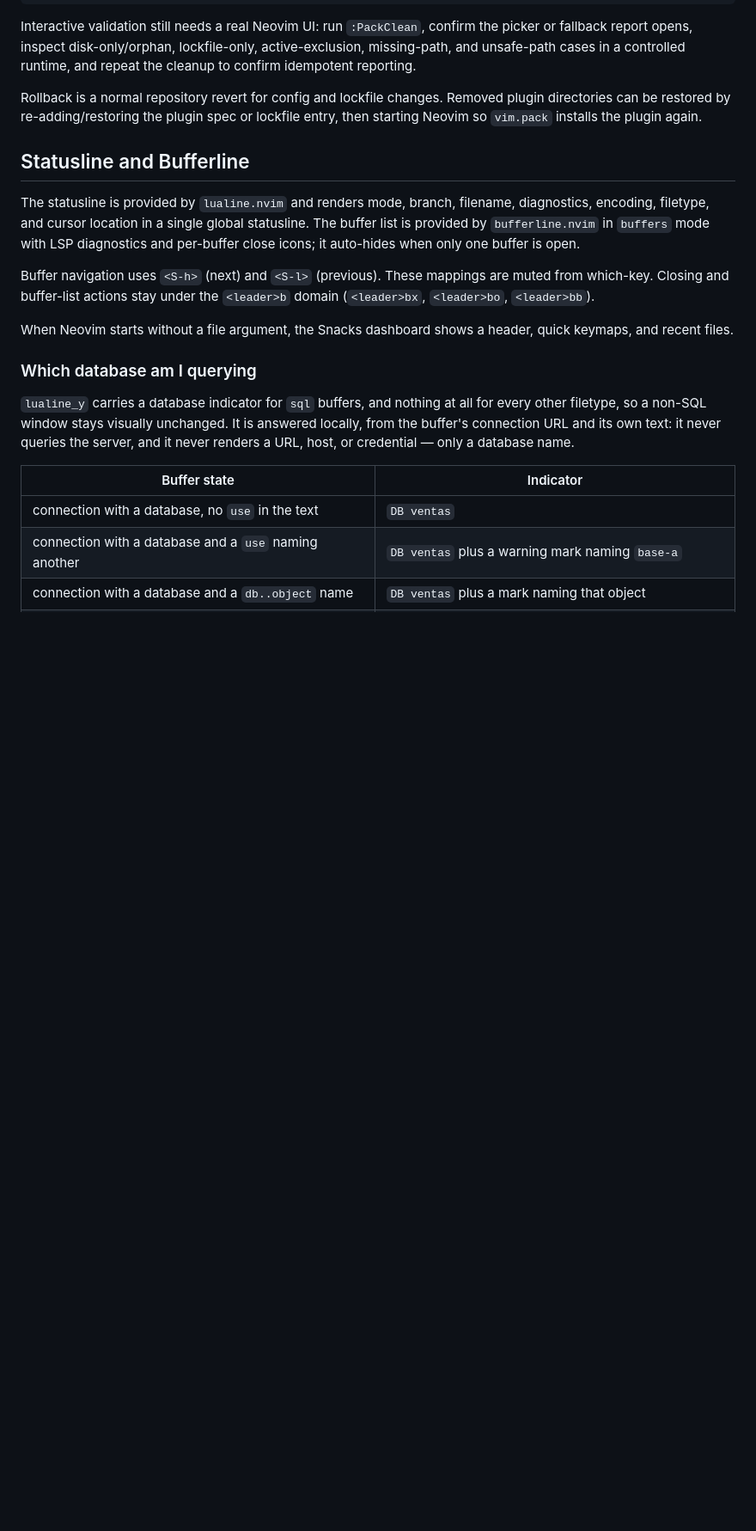
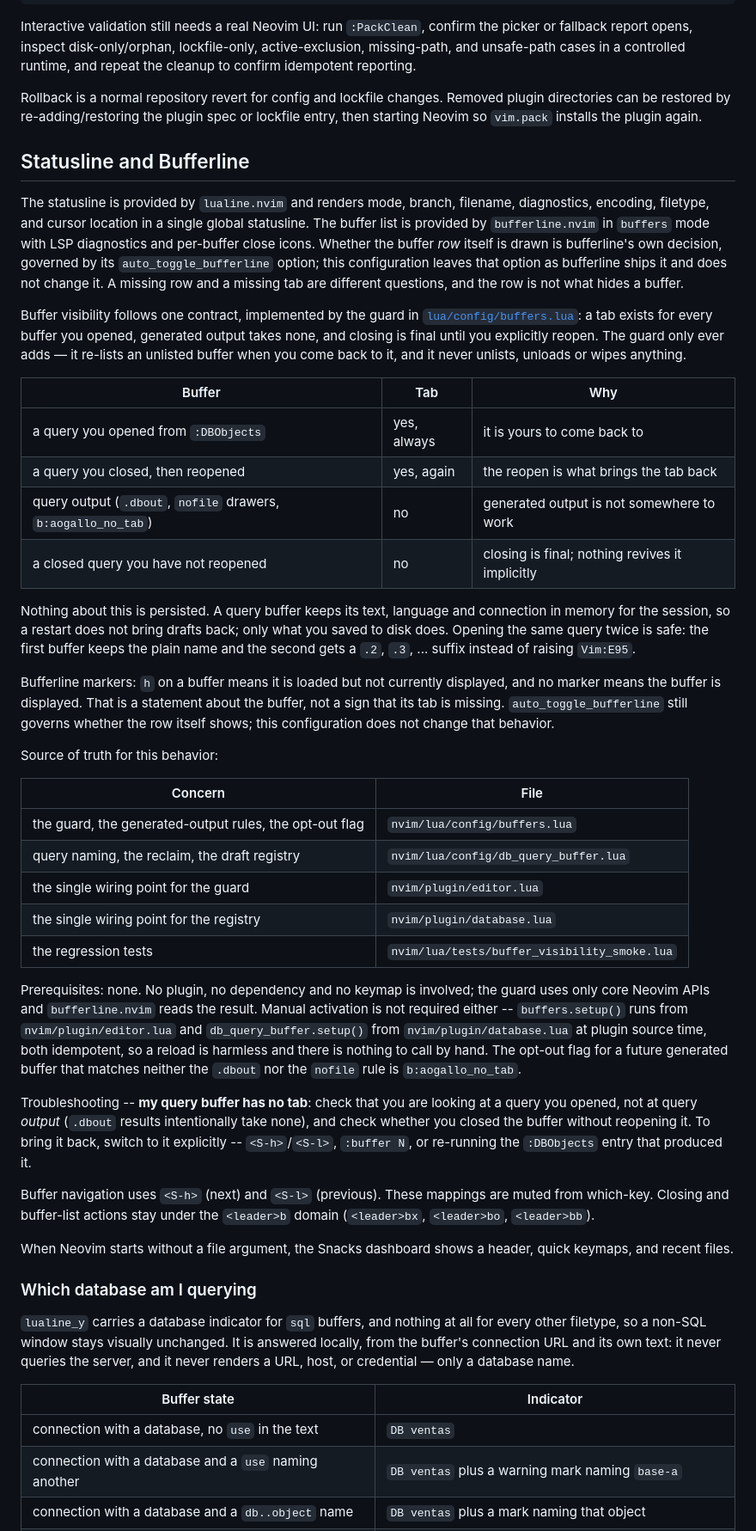
Before and after one commit to aogallo/dotfiles, a Markdown page: nvim/README.md, the part around one of its changes. Shown at 86% size. Drawn GitHub-style; blank space fills up the shorter version.

Commit message:
docs(nvim): the buffer row contract, the markers and the troubleshooting
The README claimed the buffer row "auto-hides when only one buffer is open",
which is a claim about the row and was answering the wrong question -- issue #96
was a missing *tab*. Row visibility is bufferline's own decision, governed by
`auto_toggle_bufferline`, which this configuration leaves as shipped. FR-024
asked for that claim to be corrected rather than repeated, so it now says which
option governs the row and why a missing row is not a missing tab.

Replaced with the contract that is actually implemented: a tab exists for every
buffer the developer opened, generated output takes none, and closing is final
until an explicit reopen. Plus the marker vocabulary (`h` means loaded but not
currently displayed; no marker means displayed -- a statement about the buffer,
not a symptom), the source-of-truth table, the opt-out flag, and a "my query
buffer has no tab" entry that separates the three real causes.

Nothing about it is persisted, and the docs say so: drafts are memory-only for
the session, so only what was saved to disk comes back after a restart.

```diff
--- a/nvim/README.md
+++ b/nvim/README.md
@@ -80,7 +80,51 @@ can be restored by re-adding/restoring the plugin spec or lockfile entry, then s
 
 ## Statusline and Bufferline
 
-The statusline is provided by `lualine.nvim` and renders mode, branch, filename, diagnostics, encoding, filetype, and cursor location in a single global statusline. The buffer list is provided by `bufferline.nvim` in `buffers` mode with LSP diagnostics and per-buffer close icons; it auto-hides when only one buffer is open.
+The statusline is provided by `lualine.nvim` and renders mode, branch, filename, diagnostics, encoding, filetype, and cursor location in a single global statusline. The buffer list is provided by `bufferline.nvim` in `buffers` mode with LSP diagnostics and per-buffer close icons. Whether the buffer *row* itself is drawn is bufferline's own decision, governed by its `auto_toggle_bufferline` option; this configuration leaves that option as bufferline ships it and does not change it. A missing row and a missing tab are different questions, and the row is not what hides a buffer.
+
+Buffer visibility follows one contract, implemented by the guard in
+[`lua/config/buffers.lua`](lua/config/buffers.lua): a tab exists for every buffer you opened, generated
+output takes none, and closing is final until you explicitly reopen. The guard only ever adds — it
+re-lists an unlisted buffer when you come back to it, and it never unlists, unloads or wipes anything.
+
+| Buffer | Tab | Why |
+| --- | --- | --- |
+| a query you opened from `:DBObjects` | yes, always | it is yours to come back to |
+| a query you closed, then reopened | yes, again | the reopen is what brings the tab back |
+| query output (`.dbout`, `nofile` drawers, `b:aogallo_no_tab`) | no | generated output is not somewhere to work |
+| a closed query you have not reopened | no | closing is final; nothing revives it implicitly |
+
+Nothing about this is persisted. A query buffer keeps its text, language and connection in memory for
+the session, so a restart does not bring drafts back; only what you saved to disk does. Opening the
+same query twice is safe: the first buffer keeps the plain name and the second gets a `.2`, `.3`, ...
+suffix instead of raising `Vim:E95`.
+
+Bufferline markers: `h` on a buffer means it is loaded but not currently displayed, and no marker
+means the buffer is displayed. That is a statement about the buffer, not a sign that its tab is
+missing. `auto_toggle_bufferline` still governs whether the row itself shows; this configuration does
+not change that behavior.
+
+Source of truth for this behavior:
+
+| Concern | File |
+| --- | --- |
+| the guard, the generated-output rules, the opt-out flag | `nvim/lua/config/buffers.lua` |
+| query naming, the reclaim, the draft registry | `nvim/lua/config/db_query_buffer.lua` |
+| the single wiring point for the guard | `nvim/plugin/editor.lua` |
+| the single wiring point for the registry | `nvim/plugin/database.lua` |
+| the regression tests | `nvim/lua/tests/buffer_visibility_smoke.lua` |
+
+Prerequisites: none. No plugin, no dependency and no keymap is involved; the guard uses only core
+Neovim APIs and `bufferline.nvim` reads the result. Manual activation is not required either --
+`buffers.setup()` runs from `nvim/plugin/editor.lua` and `db_query_buffer.setup()` from
+`nvim/plugin/database.lua` at plugin source time, both idempotent, so a reload is harmless and there
+is nothing to call by hand. The opt-out flag for a future generated buffer that matches neither the
+`.dbout` nor the `nofile` rule is `b:aogallo_no_tab`.
+
+Troubleshooting -- **my query buffer has no tab**: check that you are looking at a query you opened,
+not at query *output* (`.dbout` results intentionally take none), and check whether you closed the
+buffer without reopening it. To bring it back, switch to it explicitly -- `<S-h>`/`<S-l>`, `:buffer N`,
+or re-running the `:DBObjects` entry that produced it.
 
 Buffer navigation uses `<S-h>` (next) and `<S-l>` (previous). These mappings are muted from which-key. Closing and buffer-list actions stay under the `<leader>b` domain (`<leader>bx`, `<leader>bo`, `<leader>bb`).
 
```
Also changed, not shown: other parts of nvim/README.md (+4 -0 lines).
